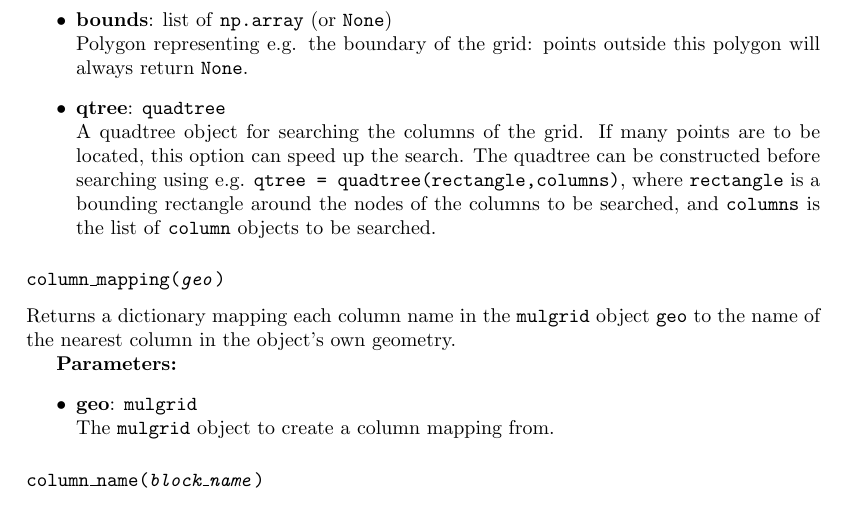
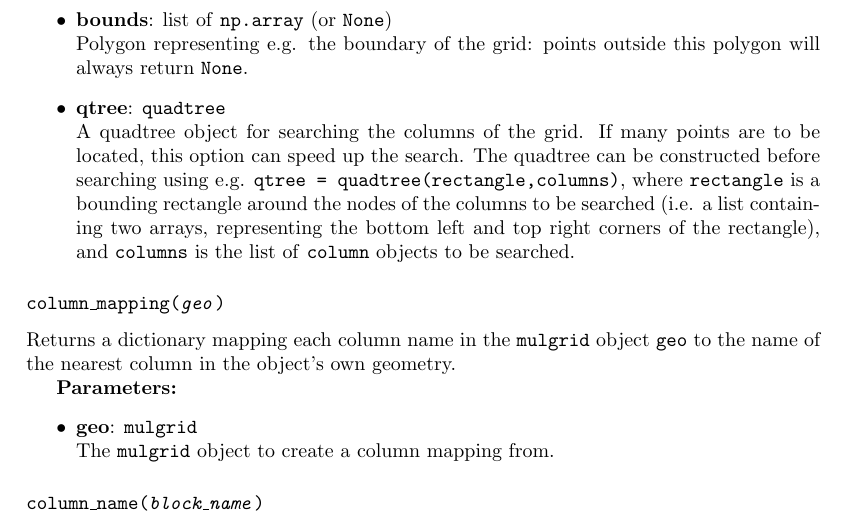
Before and after one commit to acroucher/PyTOUGH, a LaTeX thesis (doc/PyTOUGH-guide.tex, which reads doc/mulgrids.tex): part of page 19 of 84, cut so that both start at the same text. Compiled offline with pdfLaTeX; a missing bibliography style is replaced by a similar one.

Commit message:
doc/mulgrids.tex: clarified documentation of use of quadtrees in column_containing_point() method

```diff
--- a/doc/mulgrids.tex
+++ b/doc/mulgrids.tex
@@ -253,7 +253,7 @@ Returns the grid column containing the specified horizontal point.  If \texttt{c
  \item \textbf{bounds}: list of \texttt{np.array} (or \texttt{None})\\
   Polygon representing e.g. the boundary of the grid: points outside this polygon will always return \texttt{None}.
  \item \textbf{qtree}: \texttt{quadtree} \\
-   A quadtree object for searching the columns of the grid.  If many points are to be located, this option can speed up the search.  The quadtree can be constructed before searching using e.g. \texttt{qtree = quadtree(rectangle,columns)}, where \texttt{rectangle} is a bounding rectangle around the nodes of the columns to be searched, and \texttt{columns} is the list of \texttt{column} objects to be searched.
+   A quadtree object for searching the columns of the grid.  If many points are to be located, this option can speed up the search.  The quadtree can be constructed before searching using e.g. \texttt{qtree = quadtree(rectangle,columns)}, where \texttt{rectangle} is a bounding rectangle around the nodes of the columns to be searched (i.e. a list containing two arrays, representing the bottom left and top right corners of the rectangle), and \texttt{columns} is the list of \texttt{column} objects to be searched.
 \end{itemize}
 
 \subsubsection{\texttt{column\_mapping(\emph{geo})}}
```
